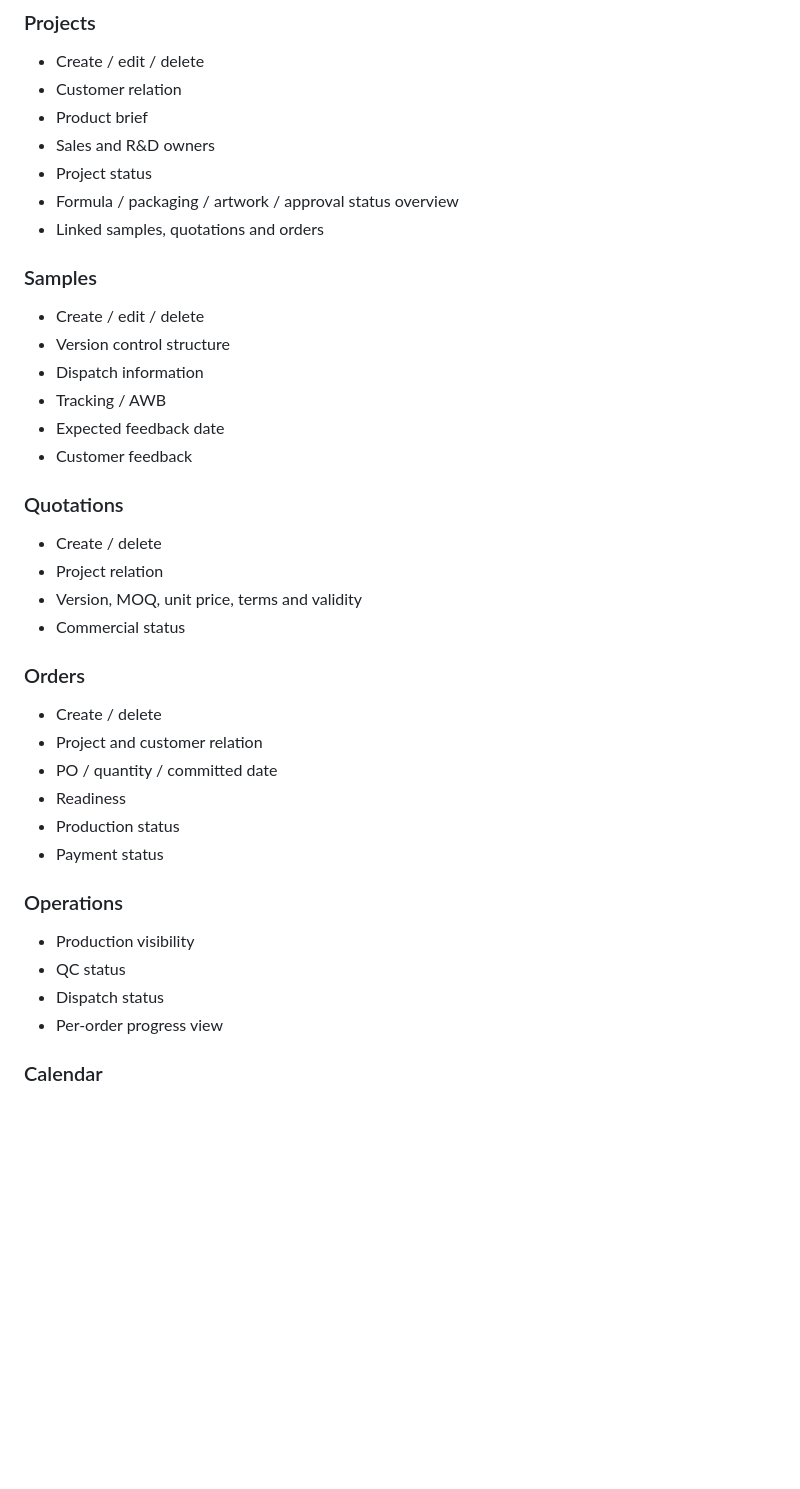
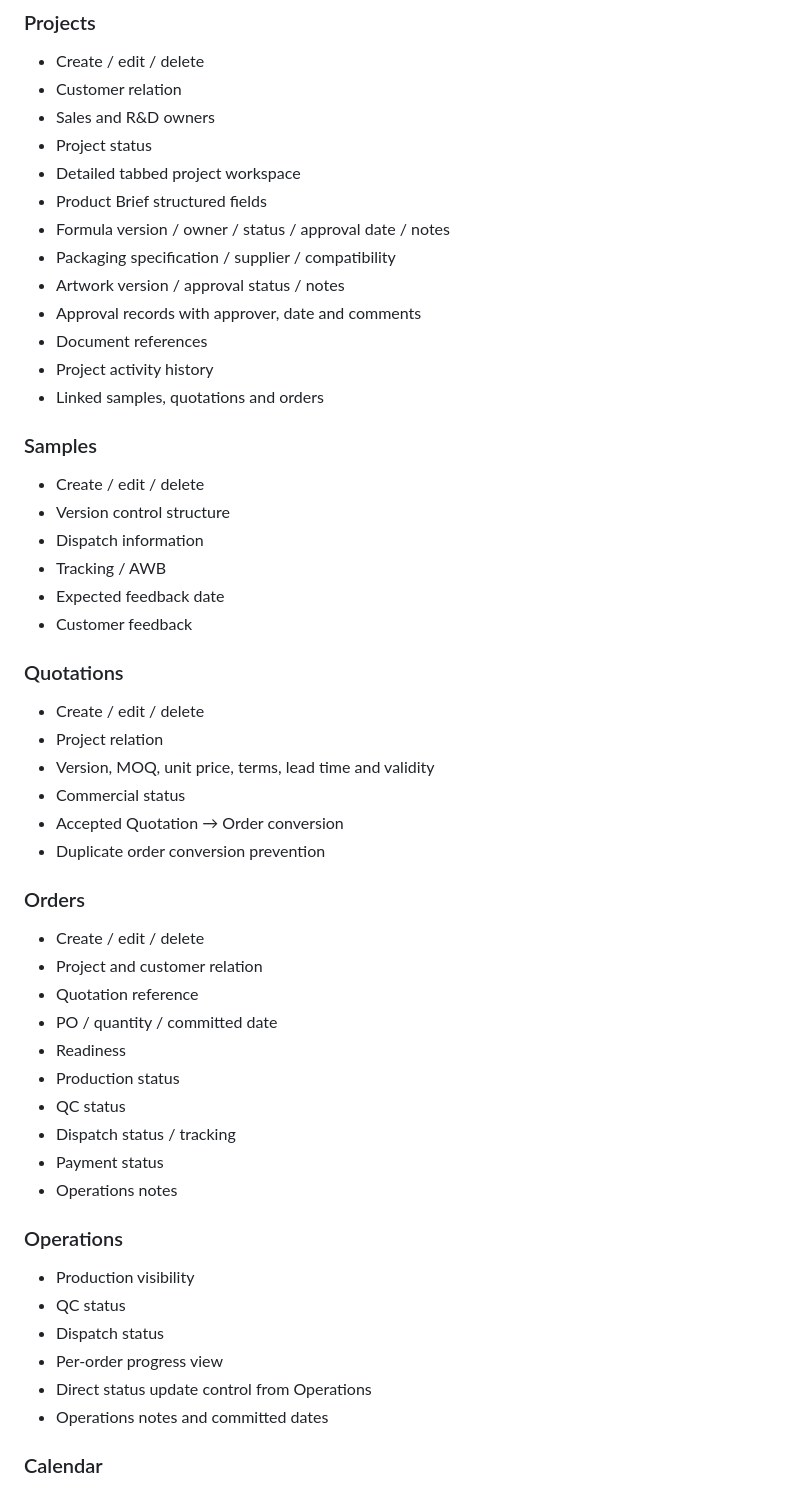
Before and after one commit to jyhome1228-cyber/jnccrm, a Markdown page: README.md, the part around one of its changes. Rendered like a GitHub page; blank space fills up the shorter version.

Commit message:
docs: update CRM workflow implementation status

```diff
--- a/README.md
+++ b/README.md
@@ -68,10 +68,16 @@ Lead / Enquiry
 ### Projects
 - Create / edit / delete
 - Customer relation
-- Product brief
 - Sales and R&D owners
 - Project status
-- Formula / packaging / artwork / approval status overview
+- Detailed tabbed project workspace
+- Product Brief structured fields
+- Formula version / owner / status / approval date / notes
+- Packaging specification / supplier / compatibility
+- Artwork version / approval status / notes
+- Approval records with approver, date and comments
+- Document references
+- Project activity history
 - Linked samples, quotations and orders
 
 ### Samples
@@ -83,24 +89,32 @@ Lead / Enquiry
 - Customer feedback
 
 ### Quotations
-- Create / delete
+- Create / edit / delete
 - Project relation
-- Version, MOQ, unit price, terms and validity
+- Version, MOQ, unit price, terms, lead time and validity
 - Commercial status
+- Accepted Quotation → Order conversion
+- Duplicate order conversion prevention
 
 ### Orders
-- Create / delete
+- Create / edit / delete
 - Project and customer relation
+- Quotation reference
 - PO / quantity / committed date
 - Readiness
 - Production status
+- QC status
+- Dispatch status / tracking
 - Payment status
+- Operations notes
 
 ### Operations
 - Production visibility
 - QC status
 - Dispatch status
 - Per-order progress view
+- Direct status update control from Operations
+- Operations notes and committed dates
 
 ### Calendar
 - Lead follow-ups
```
Also changed, not shown: other parts of README.md (+15 -0 lines).
